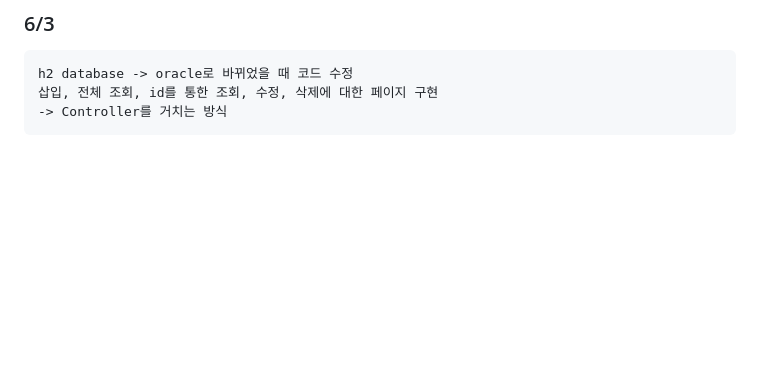
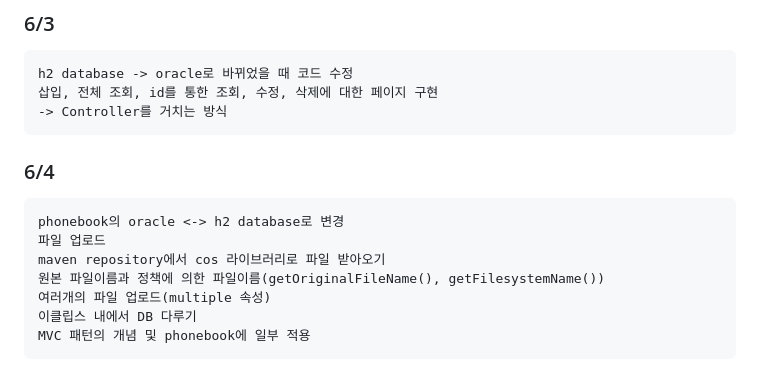
Before and after one commit to DragonCastle7512/seoil, a Markdown page: README.md, the part around the change. Rendered like a GitHub page; blank space fills up the shorter version.

````diff
--- a/README.md
+++ b/README.md
@@ -151,3 +151,13 @@ h2 database -> oracle로 바뀌었을 때 코드 수정
 삽입, 전체 조회, id를 통한 조회, 수정, 삭제에 대한 페이지 구현
 -> Controller를 거치는 방식
 ```
+### 6/4
+```
+phonebook의 oracle <-> h2 database로 변경
+파일 업로드
+maven repository에서 cos 라이브러리로 파일 받아오기
+원본 파일이름과 정책에 의한 파일이름(getOriginalFileName(), getFilesystemName())
+여러개의 파일 업로드(multiple 속성)
+이클립스 내에서 DB 다루기
+MVC 패턴의 개념 및 phonebook에 일부 적용
+```
````
